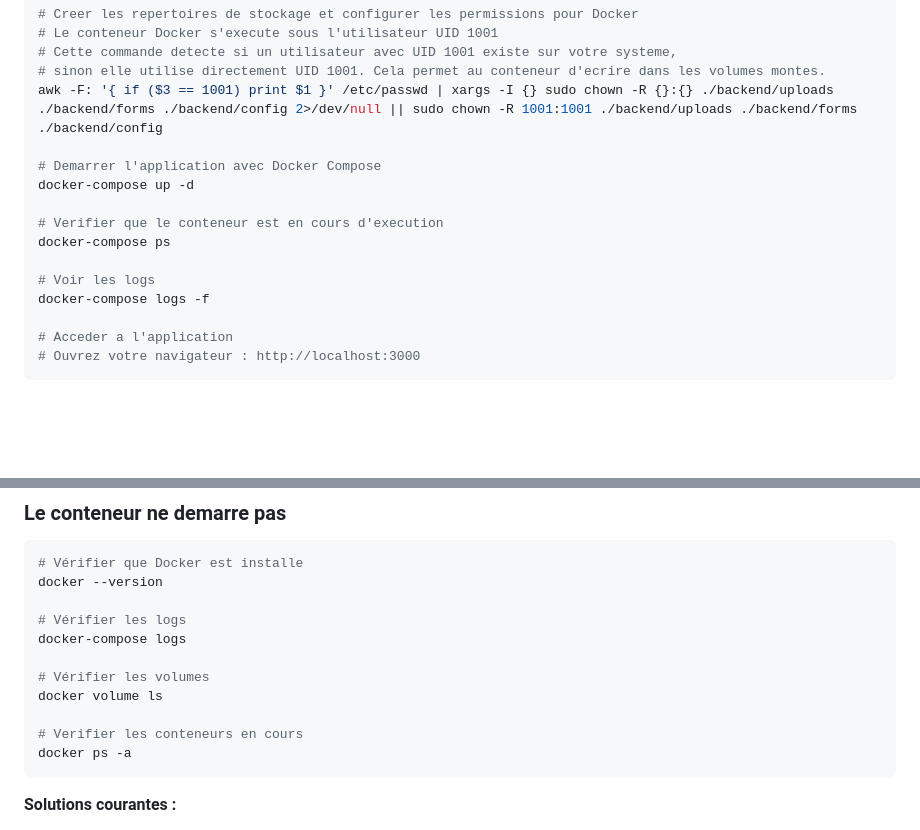
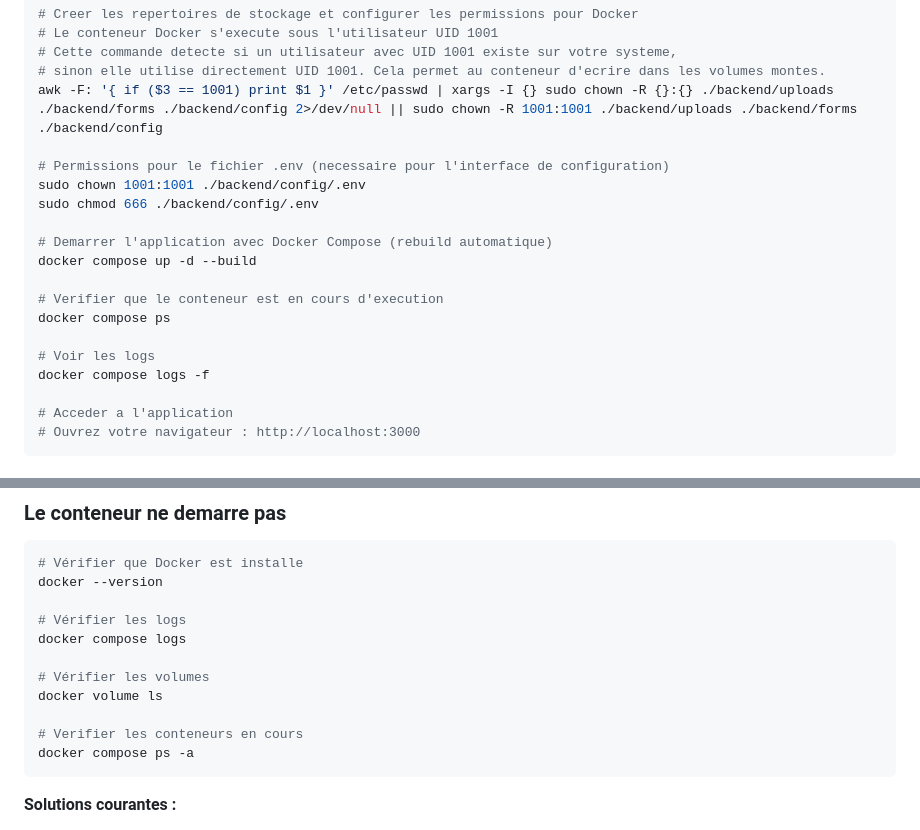
Before and after one commit to SHARKYBLUSTER/Form2sign, a Markdown page: README.md, 2 parts joined by grey strips. Rendered like a GitHub page; blank space fills up the shorter version.

````diff
--- a/README.md
+++ b/README.md
@@ -47,14 +47,18 @@ nano backend/config/.env  # ou utilisez votre editeur prefere
 # sinon elle utilise directement UID 1001. Cela permet au conteneur d'ecrire dans les volumes montes.
 awk -F: '{ if ($3 == 1001) print $1 }' /etc/passwd | xargs -I {} sudo chown -R {}:{} ./backend/uploads ./backend/forms ./backend/config 2>/dev/null || sudo chown -R 1001:1001 ./backend/uploads ./backend/forms ./backend/config
 
-# Demarrer l'application avec Docker Compose
-docker-compose up -d
+# Permissions pour le fichier .env (necessaire pour l'interface de configuration)
+sudo chown 1001:1001 ./backend/config/.env
+sudo chmod 666 ./backend/config/.env
+
+# Demarrer l'application avec Docker Compose (rebuild automatique)
+docker compose up -d --build
 
 # Verifier que le conteneur est en cours d'execution
-docker-compose ps
+docker compose ps
 
 # Voir les logs
-docker-compose logs -f
+docker compose logs -f
 
 # Acceder a l'application
 # Ouvrez votre navigateur : http://localhost:3000
@@ -368,13 +372,13 @@ form:
 docker --version
 
 # Vérifier les logs
-docker-compose logs
+docker compose logs
 
 # Vérifier les volumes
 docker volume ls
 
 # Verifier les conteneurs en cours
-docker ps -a
+docker compose ps -a
 ```
 
 **Solutions courantes :**
````
Also changed, not shown: other parts of README.md (+11 -11 lines).
